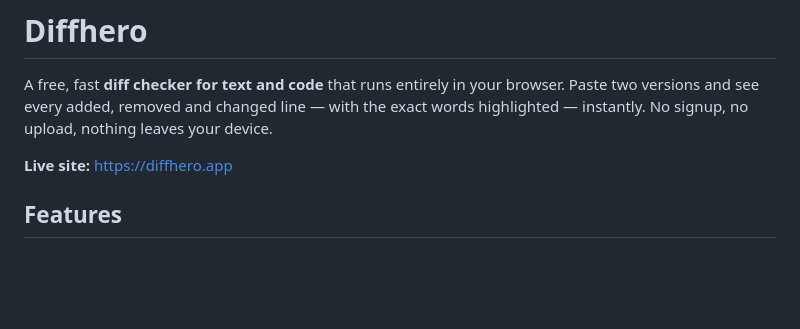
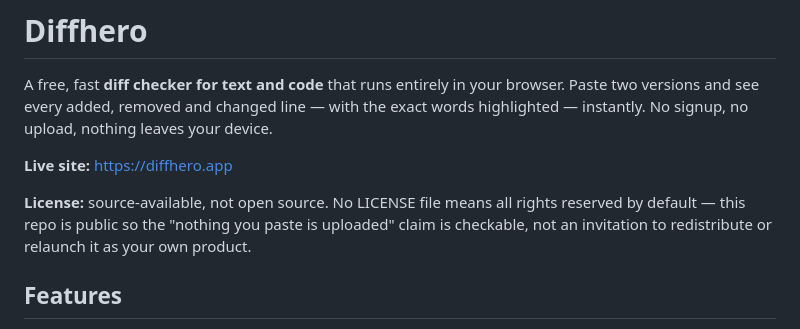
Before and after one commit to mrbrunocode/diffhero, a Markdown page: README.md, the part around the change. GitHub-like rendering; blank space fills up the shorter version.

Commit message:
docs: state the license position explicitly ahead of going public
No LICENSE file means all rights reserved by default (GitHub ToS 5.D) - being
public makes the code readable/forkable, not licensed for reuse. Stating this
explicitly rather than relying on absence of a LICENSE file to be self-evident.

Co-Authored-By: Claude Opus 5 <noreply@anthropic.com>

```diff
--- a/README.md
+++ b/README.md
@@ -6,6 +6,11 @@ the exact words highlighted — instantly. No signup, no upload, nothing leaves
 your device.
 
 **Live site:** https://diffhero.app
+
+**License:** source-available, not open source. No LICENSE file means all
+rights reserved by default — this repo is public so the "nothing you paste is
+uploaded" claim is checkable, not an invitation to redistribute or relaunch it
+as your own product.
 
 ## Features
 
```
